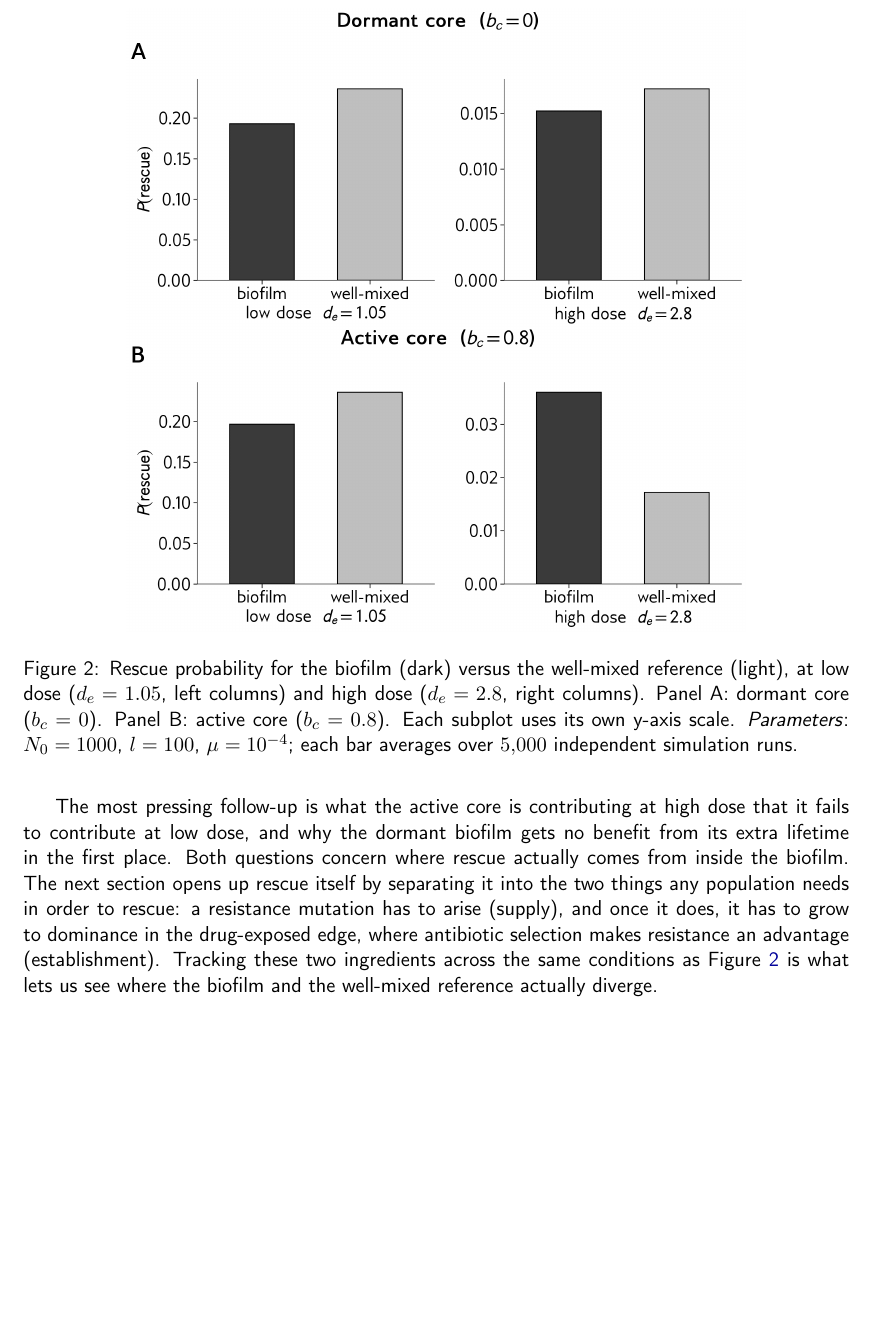
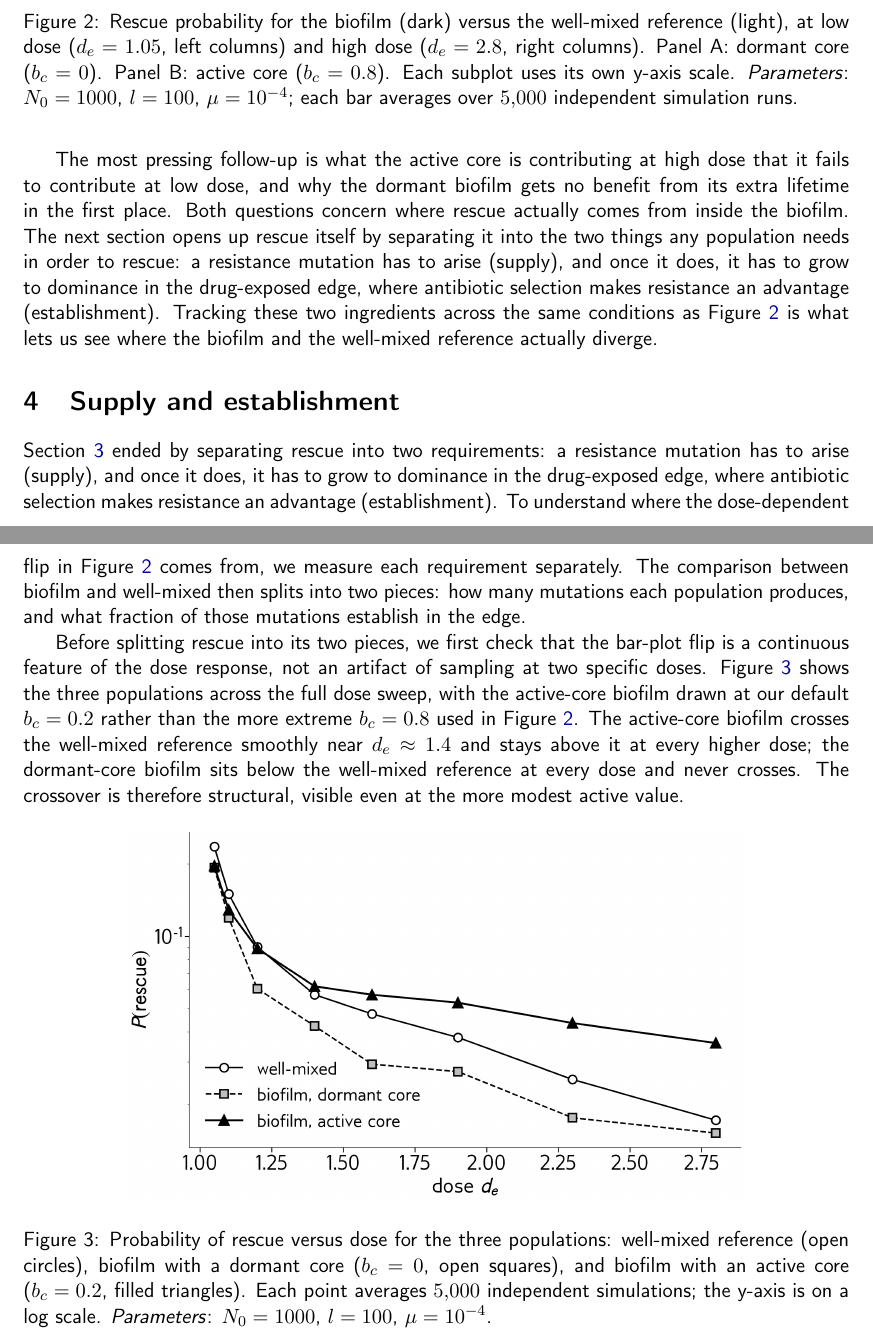
Before and after one commit to melsehna/chain-model, a LaTeX paper (writing/writeup_v3/main.tex, which reads writing/writeup_v3/preamble.tex, writing/writeup_v3/sections/04_supply_establishment.tex): part of page 8 of 8 before the commit and two parts of pages 8 and 9 of 9 after it, the two joined at a grey line, cut so that both start at the same text, the shorter picture padded with empty space. Compiled offline with pdfLaTeX.

Commit message:
added next result

```diff
--- a/writing/writeup_v3/preamble.tex
+++ b/writing/writeup_v3/preamble.tex
@@ -4,6 +4,8 @@
 \usepackage{amsmath, amssymb}
 \usepackage{geometry}
 \usepackage{graphicx}
+\usepackage{tikz}
+\usetikzlibrary{decorations.pathreplacing}
 % Figures live at chain-model/figures/ and chain-model/figures/panels/;
 % this file is at chain-model/writing/writeup_v3/, so paths are two levels up.
 \graphicspath{{../../figures/}{../../figures/panels/}}
--- /dev/null
+++ b/writing/writeup_v3/sections/04_supply_establishment.tex
@@ -0,0 +1,13 @@
+\section{Supply and establishment}
+\label{sec:supplyestab}
+
+Section~\ref{sec:doubleedge} ended by separating rescue into two requirements: a resistance mutation has to arise (supply), and once it does, it has to grow to dominance in the drug-exposed edge, where antibiotic selection makes resistance an advantage (establishment). To understand where the dose-dependent flip in Figure~\ref{fig:doubleedge} comes from, we measure each requirement separately. The comparison between biofilm and well-mixed then splits into two pieces: how many mutations each population produces, and what fraction of those mutations establish in the edge.
+
+Before splitting rescue into its two pieces, we first check that the bar-plot flip is a continuous feature of the dose response, not an artifact of sampling at two specific doses. Figure~\ref{fig:dosecurves} shows the three populations across the full dose sweep, with the active-core biofilm drawn at our default $\bCore = 0.2$ rather than the more extreme $\bCore = 0.8$ used in Figure~\ref{fig:doubleedge}. The active-core biofilm crosses the well-mixed reference smoothly near $\dEdge \approx 1.4$ and stays above it at every higher dose; the dormant-core biofilm sits below the well-mixed reference at every dose and never crosses. The crossover is therefore structural, visible even at the more modest active value.
+
+\begin{figure}[h!]
+\centering
+\includegraphics[width=0.75\textwidth]{dose_curves_rescue.png}
+\caption{Probability of rescue versus dose for the three populations: well-mixed reference (open circles), biofilm with a dormant core ($\bCore = 0$, open squares), and biofilm with an active core ($\bCore = 0.2$, filled triangles). Each point averages $5{,}000$ independent simulations; the y-axis is on a log scale. \emph{Parameters}: $\Nzero = 1000$, $l = 100$, $\mu = 10^{-4}$.}
+\label{fig:dosecurves}
+\end{figure}
```
Also changed, not shown: writing/writeup_v3/main.tex (+1 -2 lines), writing/writeup_v3/preamble.tex (4 more changed lines).
